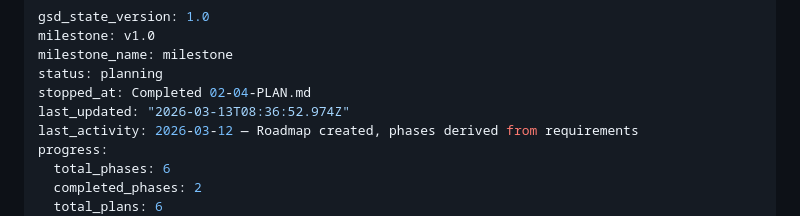
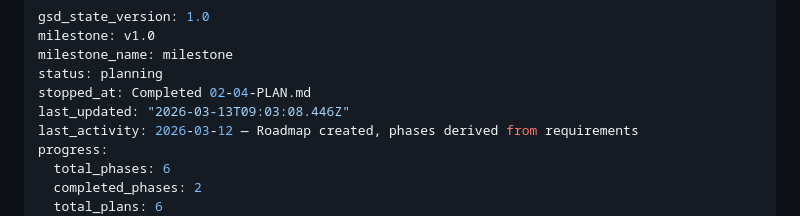
Before and after one commit to bogstebole/vorli, a Markdown page: .planning/STATE.md, the part around the change. Rendered like a GitHub page.

Commit message:
docs(phase-02): complete phase execution

```diff
--- a/.planning/STATE.md
+++ b/.planning/STATE.md
@@ -4,7 +4,7 @@ milestone: v1.0
 milestone_name: milestone
 status: planning
 stopped_at: Completed 02-04-PLAN.md
-last_updated: "2026-03-13T08:36:52.974Z"
+last_updated: "2026-03-13T09:03:08.446Z"
 last_activity: 2026-03-12 — Roadmap created, phases derived from requirements
 progress:
   total_phases: 6
```
Also changed, not shown: 1 other file.
